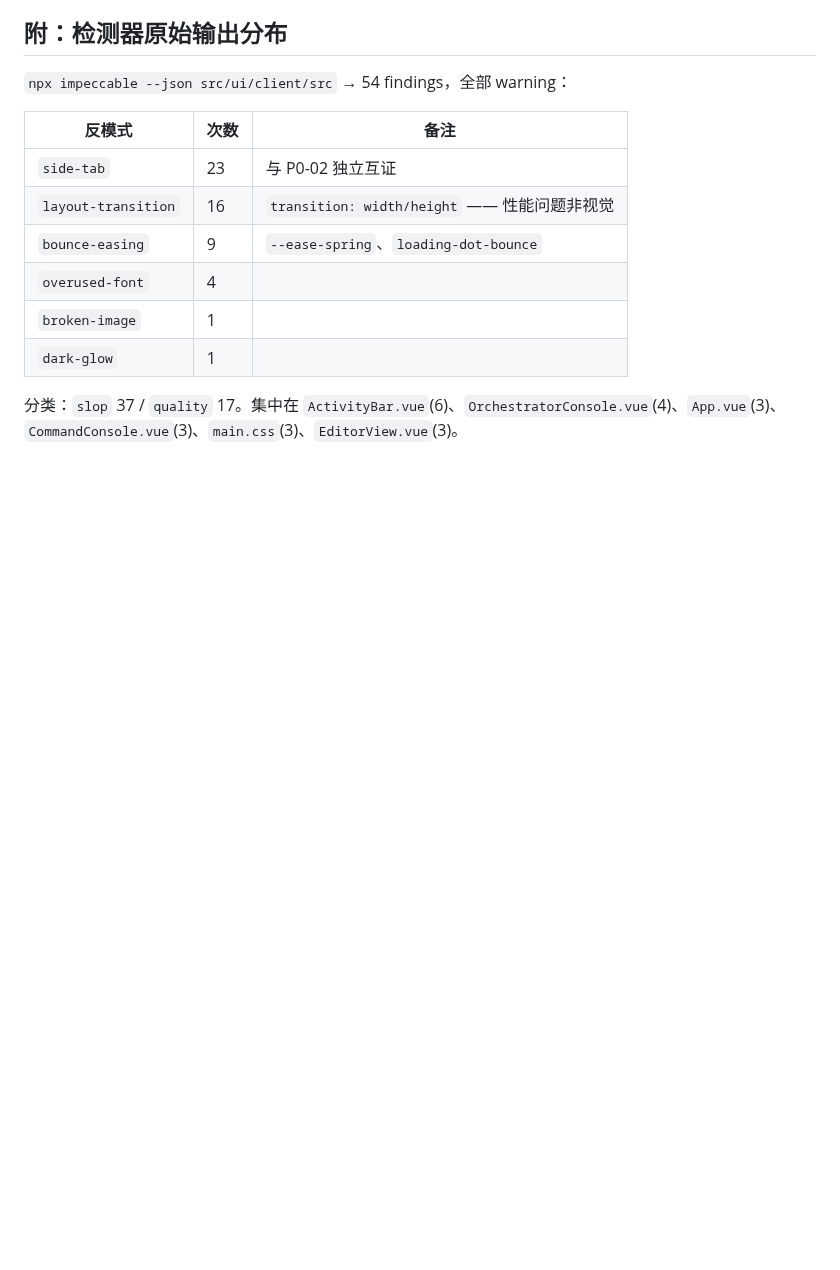
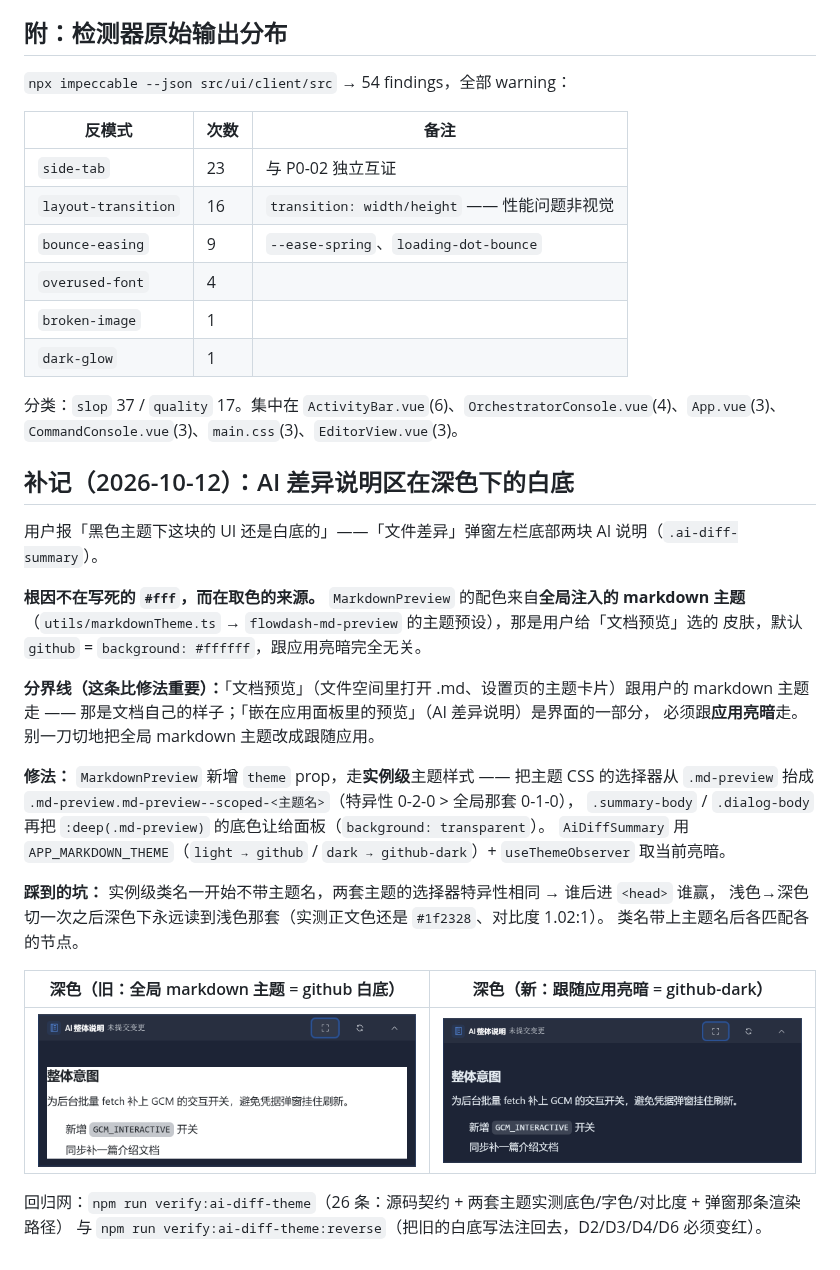
Before and after one commit to xz333221/zen-gitsync, a Markdown page: docs/ui-audit/README.md, the part around the change. Drawn GitHub-style; pictures changed too: docs/ui-audit/ai-diff-dark-after.png (added), docs/ui-audit/ai-diff-dark-before.png (added); blank space fills up the shorter version.

```diff
--- a/docs/ui-audit/README.md
+++ b/docs/ui-audit/README.md
@@ -648,3 +648,32 @@ background: rgba(64, 158, 255, 0.18);   /* .is-active:hover */
 | `dark-glow` | 1 | |
 
 分类：`slop` 37 / `quality` 17。集中在 `ActivityBar.vue`(6)、`OrchestratorConsole.vue`(4)、`App.vue`(3)、`CommandConsole.vue`(3)、`main.css`(3)、`EditorView.vue`(3)。
+
+## 补记（2026-10-12）：AI 差异说明区在深色下的白底
+
+用户报「黑色主题下这块的 UI 还是白底的」——「文件差异」弹窗左栏底部两块 AI 说明（`.ai-diff-summary`）。
+
+**根因不在写死的 `#fff`，而在取色的来源。** `MarkdownPreview` 的配色来自**全局注入的 markdown
+主题**（`utils/markdownTheme.ts` → `flowdash-md-preview` 的主题预设），那是用户给「文档预览」选的
+皮肤，默认 `github` = `background: #ffffff`，跟应用亮暗完全无关。
+
+**分界线（这条比修法重要）：**「文档预览」（文件空间里打开 .md、设置页的主题卡片）跟用户的
+markdown 主题走 —— 那是文档自己的样子；「嵌在应用面板里的预览」（AI 差异说明）是界面的一部分，
+必须跟**应用亮暗**走。别一刀切地把全局 markdown 主题改成跟随应用。
+
+**修法：** `MarkdownPreview` 新增 `theme` prop，走**实例级**主题样式 —— 把主题 CSS 的选择器从
+`.md-preview` 抬成 `.md-preview.md-preview--scoped-<主题名>`（特异性 0-2-0 > 全局那套 0-1-0），
+`.summary-body` / `.dialog-body` 再把 `:deep(.md-preview)` 的底色让给面板（`background: transparent`）。
+`AiDiffSummary` 用 `APP_MARKDOWN_THEME`（`light → github` / `dark → github-dark`）+ `useThemeObserver`
+取当前亮暗。
+
+**踩到的坑：** 实例级类名一开始不带主题名，两套主题的选择器特异性相同 → 谁后进 `<head>` 谁赢，
+浅色→深色切一次之后深色下永远读到浅色那套（实测正文色还是 `#1f2328`、对比度 1.02:1）。
+类名带上主题名后各匹配各的节点。
+
+| 深色（旧：全局 markdown 主题 = github 白底） | 深色（新：跟随应用亮暗 = github-dark） |
+|---|---|
+| ![深色下的白底说明区](./ai-diff-dark-before.png) | ![深色下跟随主题的说明区](./ai-diff-dark-after.png) |
+
+回归网：`npm run verify:ai-diff-theme`（26 条：源码契约 + 两套主题实测底色/字色/对比度 + 弹窗那条渲染路径）
+与 `npm run verify:ai-diff-theme:reverse`（把旧的白底写法注回去，D2/D3/D4/D6 必须变红）。
```
Also changed, not shown: 7 other files.
